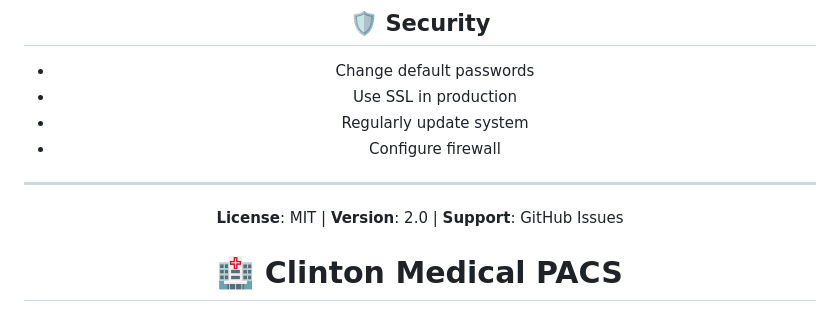
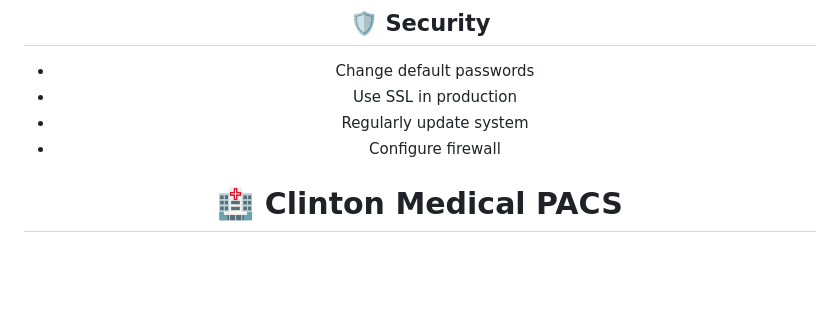
Before and after one commit to timsus97/PACS, a Markdown page: README.md, the part around the change. Drawn GitHub-style; blank space fills up the shorter version.

```diff
--- a/README.md
+++ b/README.md
@@ -195,9 +195,7 @@ docker-compose logs postgres
 - Regularly update system
 - Configure firewall
 
----
 
-**License**: MIT | **Version**: 2.0 | **Support**: GitHub Issues
 
 
 # 🏥 Clinton Medical PACS
```
